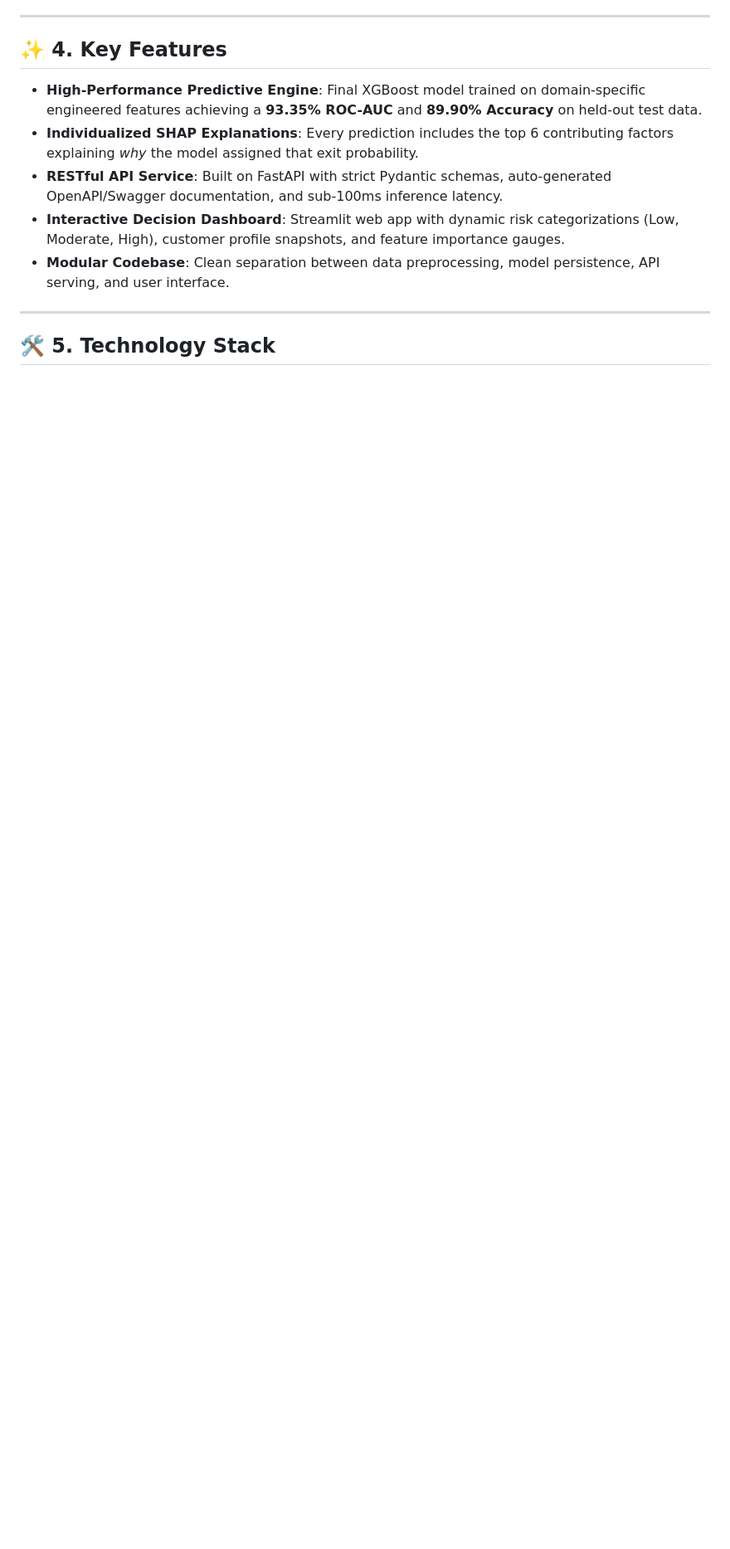
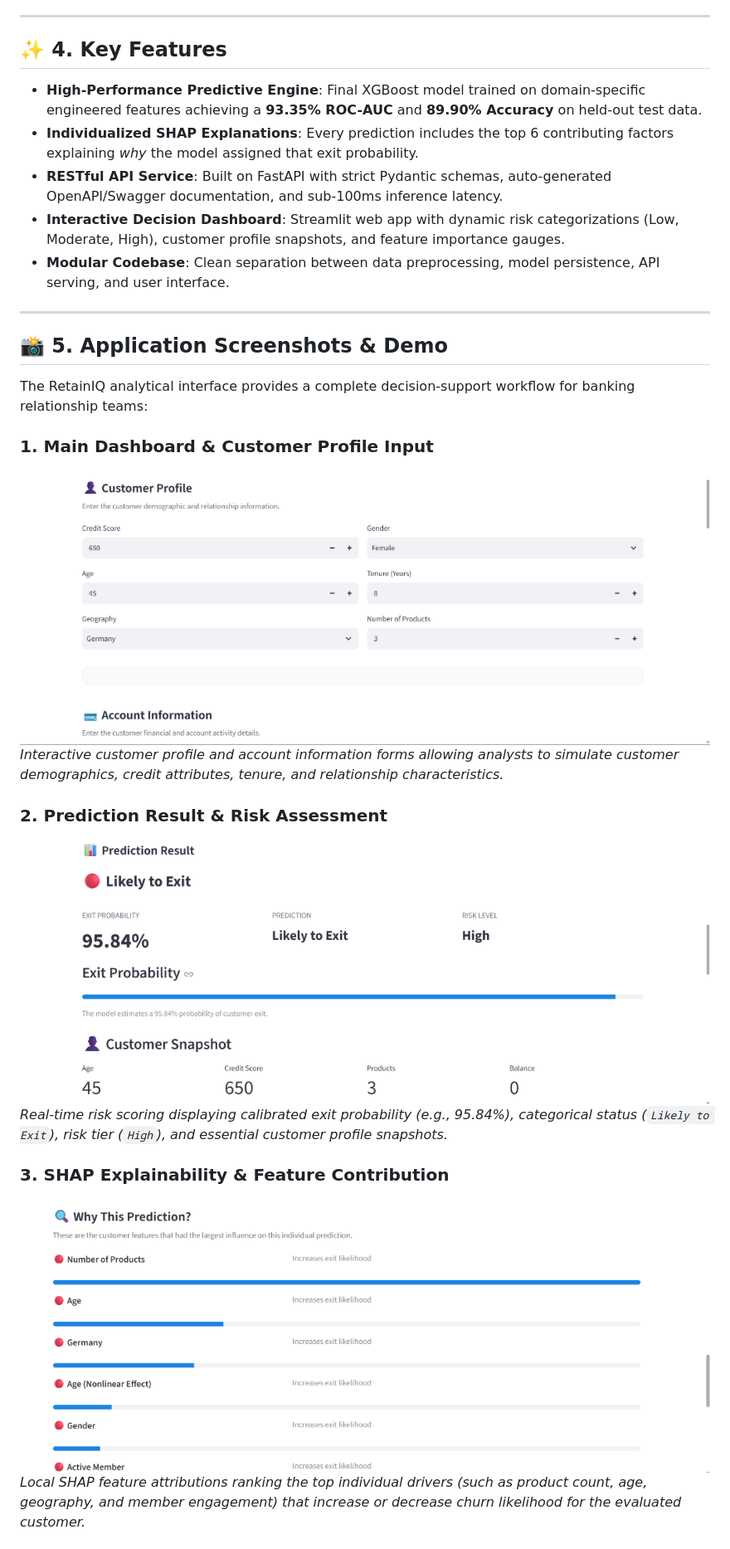
Before and after one commit to Armash-Sidd/RetainIQ, a Markdown page: README.md, the part around one of its changes. Shown at 83% size. Drawn GitHub-style; pictures changed too: screenshots/01_dashboard_inputs.png (added), screenshots/02_prediction_result.png (added), screenshots/03_shap_explainability.png (added); blank space fills up the shorter version.

Commit message:
Add application screenshots and improve README

```diff
--- a/README.md
+++ b/README.md
@@ -47,4 +47,19 @@ Traditional rule-based retention methods or retrospective exit interviews identi
 
 ---
 
-## 🛠️ 5. Technology Stack
+## 📸 5. Application Screenshots & Demo
+
+The RetainIQ analytical interface provides a complete decision-support workflow for banking relationship teams:
+
+### 1. Main Dashboard & Customer Profile Input
+![Main Dashboard - Customer Profile Input](screenshots/01_dashboard_inputs.png)
+*Interactive customer profile and account information forms allowing analysts to simulate customer demographics, credit attributes, tenure, and relationship characteristics.*
+
+### 2. Prediction Result & Risk Assessment
+![Prediction Result & Risk Assessment](screenshots/02_prediction_result.png)
+*Real-time risk scoring displaying calibrated exit probability (e.g., 95.84%), categorical status (`Likely to Exit`), risk tier (`High`), and essential customer profile snapshots.*
+
+### 3. SHAP Explainability & Feature Contribution
+![SHAP Explainability](screenshots/03_shap_explainability.png)
+*Local SHAP feature attributions ranking the top individual drivers (such as product count, age, geography, and member engagement) that increase or decrease churn likelihood for the evaluated customer.*
+
```
Also changed, not shown: other parts of README.md (+30 -18 lines), screenshots/04_model_performance.png (added).
